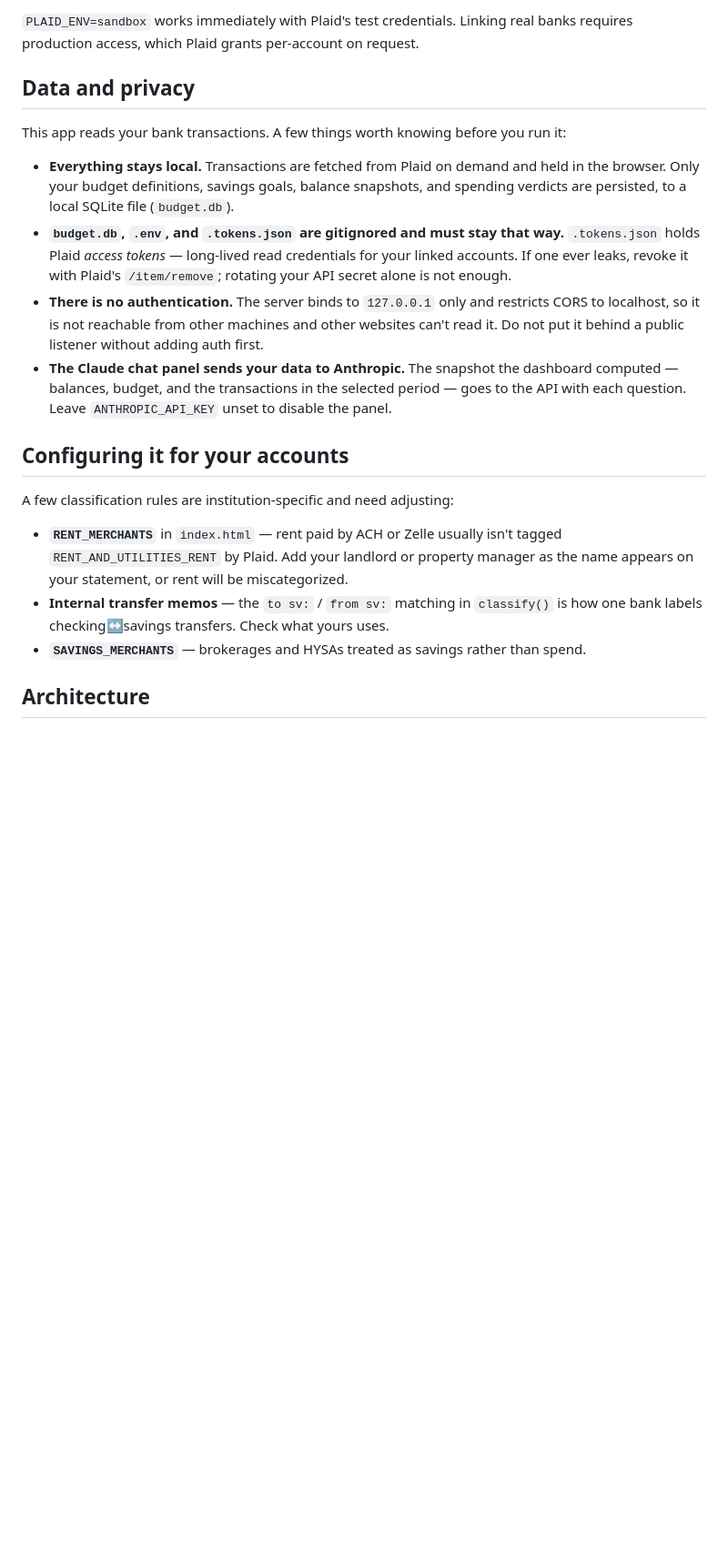
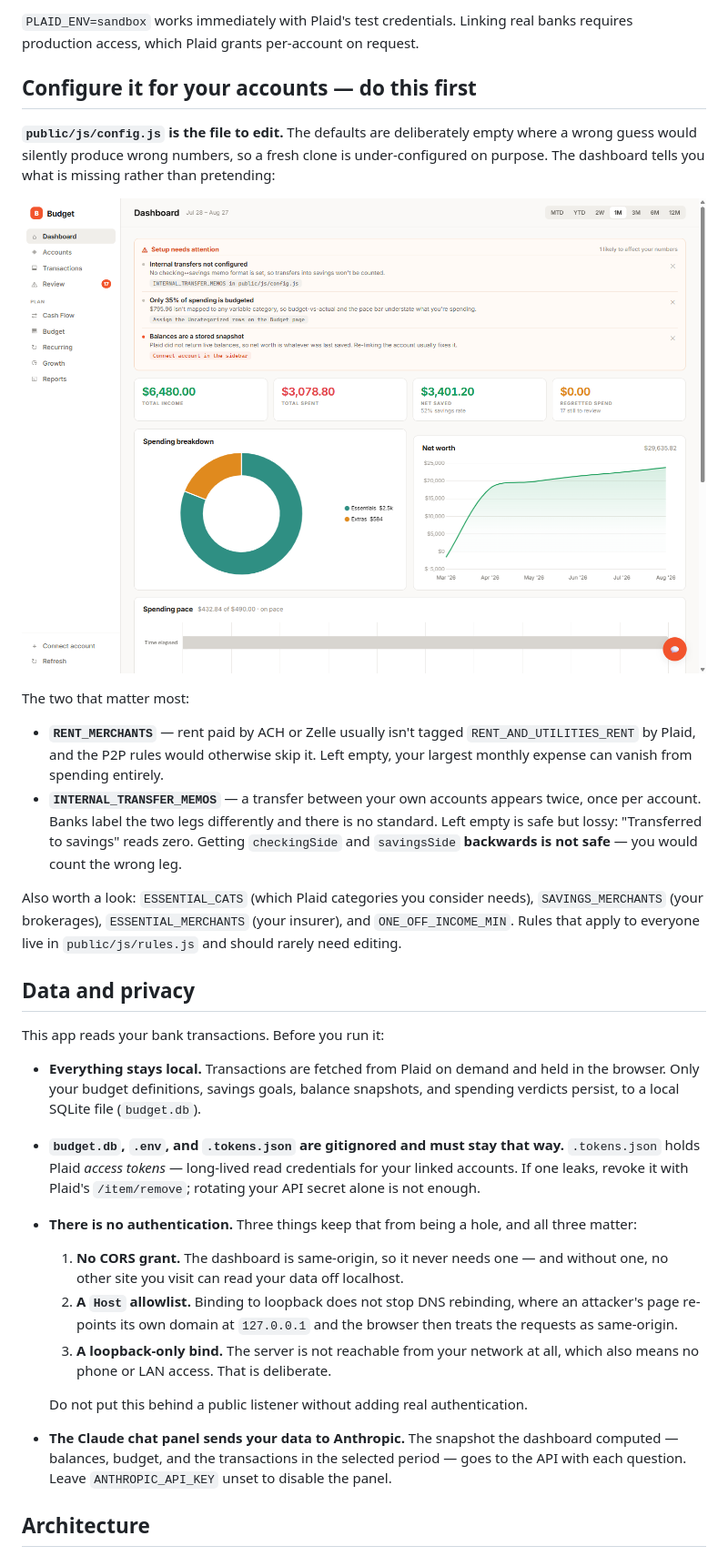
Before and after one commit to jpratt3/Budgeting-App, a Markdown page: README.md, the part around one of its changes. Shown at 91% size. Drawn GitHub-style; blank space fills up the shorter version.

```diff
--- a/README.md
+++ b/README.md
@@ -35,35 +63,55 @@ Open <http://localhost:3000> and use the Connect button to link an account.
 
-`PLAID_ENV=sandbox` works immediately with Plaid's test credentials. Linking real
-banks requires production access, which Plaid grants per-account on request.
+`PLAID_ENV=sandbox` works immediately with Plaid's test credentials. Linking real banks
+requires production access, which Plaid grants per-account on request.
+
+## Configure it for your accounts — do this first
+
+**`public/js/config.js` is the file to edit.** The defaults are deliberately empty where
+a wrong guess would silently produce wrong numbers, so a fresh clone is under-configured
+on purpose. The dashboard tells you what is missing rather than pretending:
+
+![Setup health](docs/setup-health.png)
+
+The two that matter most:
+
+- **`RENT_MERCHANTS`** — rent paid by ACH or Zelle usually isn't tagged
+  `RENT_AND_UTILITIES_RENT` by Plaid, and the P2P rules would otherwise skip it. Left
+  empty, your largest monthly expense can vanish from spending entirely.
+- **`INTERNAL_TRANSFER_MEMOS`** — a transfer between your own accounts appears twice,
+  once per account. Banks label the two legs differently and there is no standard. Left
+  empty is safe but lossy: "Transferred to savings" reads zero. Getting `checkingSide`
+  and `savingsSide` **backwards is not safe** — you would count the wrong leg.
+
+Also worth a look: `ESSENTIAL_CATS` (which Plaid categories you consider needs),
+`SAVINGS_MERCHANTS` (your brokerages), `ESSENTIAL_MERCHANTS` (your insurer), and
+`ONE_OFF_INCOME_MIN`. Rules that apply to everyone live in `public/js/rules.js` and
+should rarely need editing.
 
 ## Data and privacy
 
-This app reads your bank transactions. A few things worth knowing before you run it:
+This app reads your bank transactions. Before you run it:
 
-- **Everything stays local.** Transactions are fetched from Plaid on demand and held
-  in the browser. Only your budget definitions, savings goals, balance snapshots, and
-  spending verdicts are persisted, to a local SQLite file (`budget.db`).
+- **Everything stays local.** Transactions are fetched from Plaid on demand and held in
+  the browser. Only your budget definitions, savings goals, balance snapshots, and
+  spending verdicts persist, to a local SQLite file (`budget.db`).
 - **`budget.db`, `.env`, and `.tokens.json` are gitignored and must stay that way.**
   `.tokens.json` holds Plaid *access tokens* — long-lived read credentials for your
-  linked accounts. If one ever leaks, revoke it with Plaid's `/item/remove`; rotating
-  your API secret alone is not enough.
-- **There is no authentication.** The server binds to `127.0.0.1` only and restricts
-  CORS to localhost, so it is not reachable from other machines and other websites
-  can't read it. Do not put it behind a public listener without adding auth first.
+  linked accounts. If one leaks, revoke it with Plaid's `/item/remove`; rotating your API
+  secret alone is not enough.
+- **There is no authentication.** Three things keep that from being a hole, and all
+  three matter:
+  1. **No CORS grant.** The dashboard is same-origin, so it never needs one — and
+     without one, no other site you visit can read your data off localhost.
+  2. **A `Host` allowlist.** Binding to loopback does not stop DNS rebinding, where an
+     attacker's page re-points its own domain at `127.0.0.1` and the browser then treats
+     the requests as same-origin.
+  3. **A loopback-only bind.** The server is not reachable from your network at all,
+     which also means no phone or LAN access. That is deliberate.
+
+  Do not put this behind a public listener without adding real authentication.
 - **The Claude chat panel sends your data to Anthropic.** The snapshot the dashboard
-  computed — balances, budget, and the transactions in the selected period — goes to
-  the API with each question. Leave `ANTHROPIC_API_KEY` unset to disable the panel.
-
-## Configuring it for your accounts
-
-A few classification rules are institution-specific and need adjusting:
-
-- **`RENT_MERCHANTS`** in `index.html` — rent paid by ACH or Zelle usually isn't
-  tagged `RENT_AND_UTILITIES_RENT` by Plaid. Add your landlord or property manager
-  as the name appears on your statement, or rent will be miscategorized.
-- **Internal transfer memos** — the `to sv:` / `from sv:` matching in `classify()`
-  is how one bank labels checking↔savings transfers. Check what yours uses.
-- **`SAVINGS_MERCHANTS`** — brokerages and HYSAs treated as savings rather than spend.
+  computed — balances, budget, and the transactions in the selected period — goes to the
+  API with each question. Leave `ANTHROPIC_API_KEY` unset to disable the panel.
 
 ## Architecture
 
```
Also changed, not shown: other parts of README.md (+82 -26 lines).
